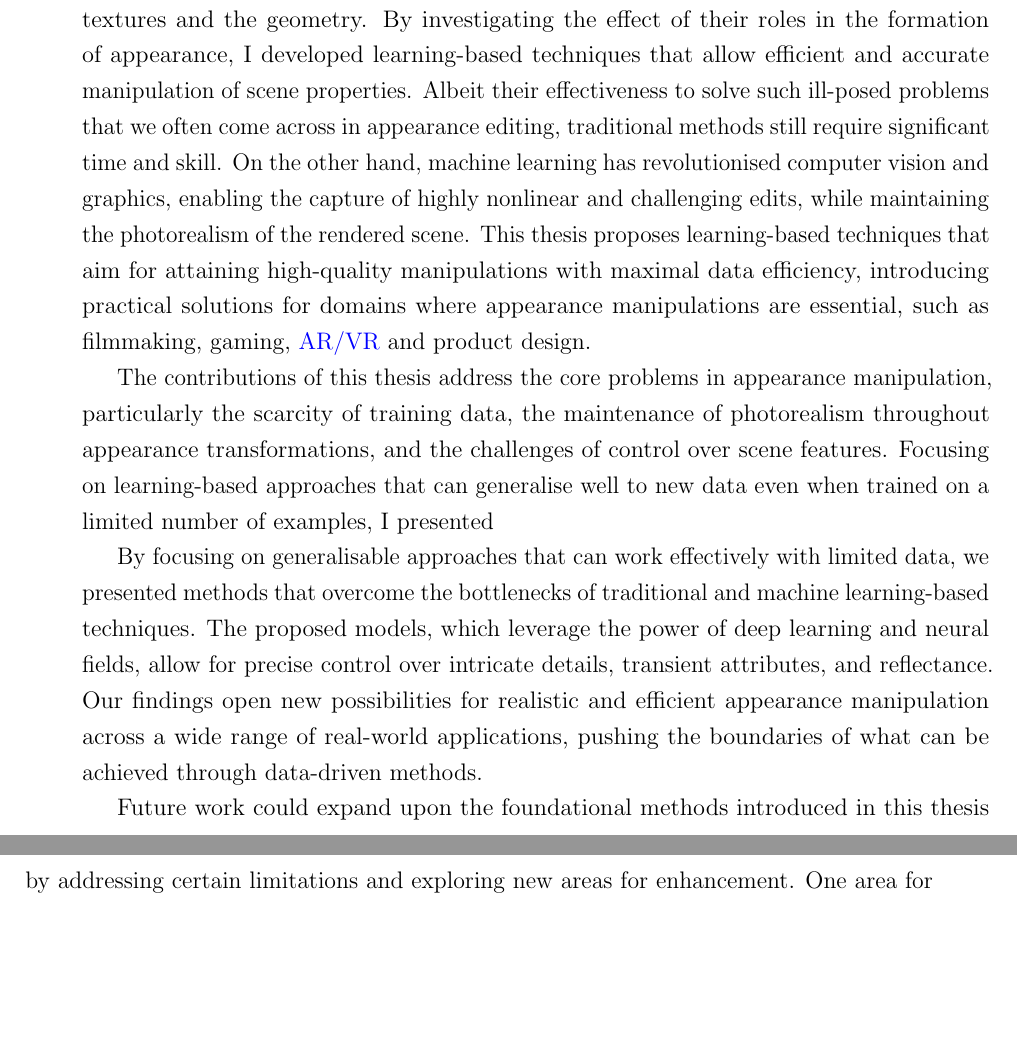
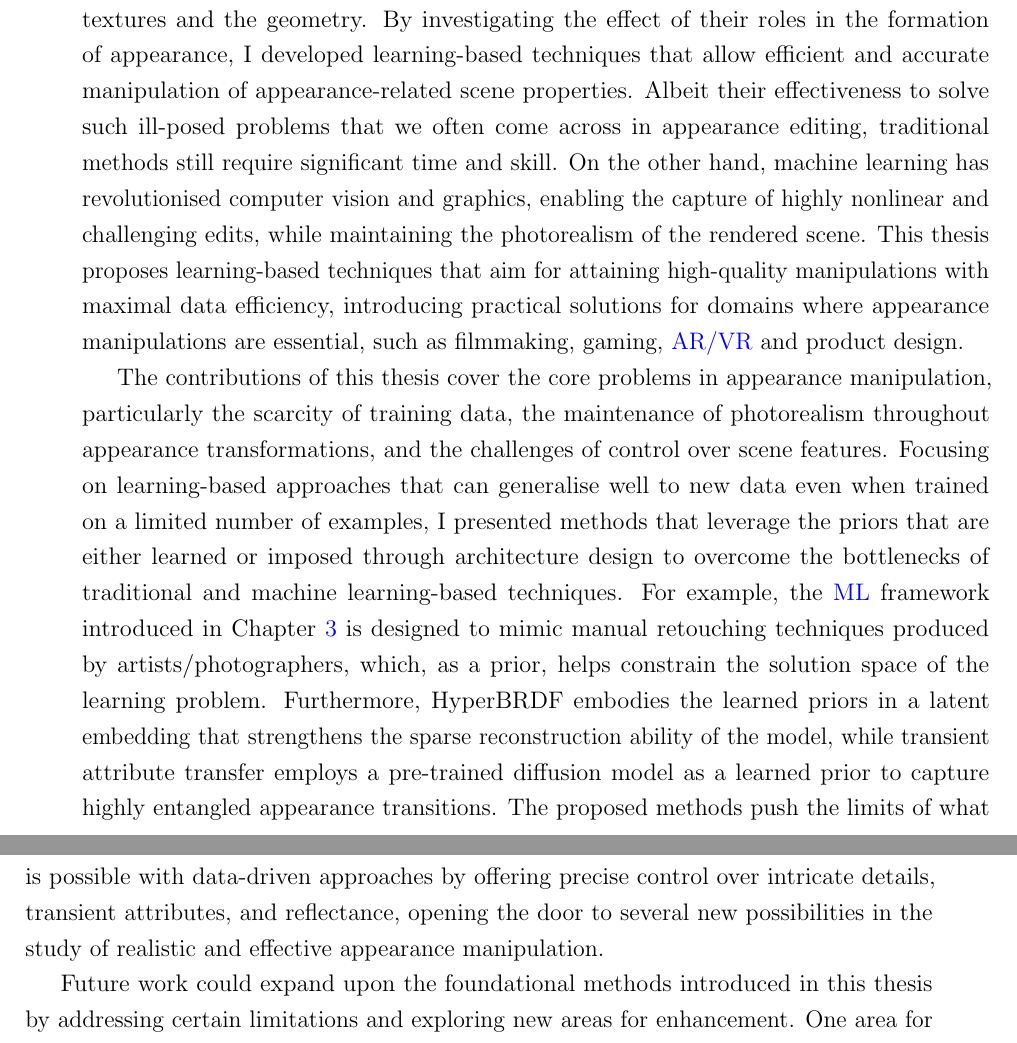
Before and after one commit to faziletgokbudak/PhD-Thesis, a LaTeX thesis (thesis.tex): two parts of pages 117 and 118 of 150, joined at a grey line, cut so that both start at the same text, the shorter picture padded with empty space. Compiled offline with pdfLaTeX.

Commit message:
conclusion

```diff
--- a/thesis.tex
+++ b/thesis.tex
@@ -347,12 +347,10 @@ In summary, my thesis focuses on neural network-based appearance editing suitabl
 
 
 \chapter{Conclusion and Future Work}
-This dissertation explores the appearance of a 3D scene from multiple perspectives, starting with low-level features in a rendered image and progressing towards the multifaceted nature of appearance that defines the light-material interactions. How our eyes perceive an object is shaped by the blending of 3D scene components, namely illumination, material properties, textures and the geometry. By investigating the effect of their roles in the formation of appearance, I developed learning-based techniques that allow efficient and accurate manipulation of scene properties. Albeit their effectiveness to solve such ill-posed problems that we often come across in appearance editing, traditional methods still require significant time and skill. On the other hand, machine learning has revolutionised computer vision and graphics, enabling the capture of highly nonlinear and challenging edits, while maintaining the photorealism of the rendered scene. This thesis proposes learning-based techniques that aim for attaining high-quality manipulations with maximal data efficiency, introducing practical solutions for domains where appearance manipulations are essential, such as filmmaking, gaming, \gls{AR/VR} and product design.
+This dissertation explores the appearance of a 3D scene from multiple perspectives, starting with low-level features in a rendered image and progressing towards the multifaceted nature of appearance that defines the light-material interactions. How our eyes perceive an object is shaped by the blending of 3D scene components, namely illumination, material properties, textures and the geometry. By investigating the effect of their roles in the formation of appearance, I developed learning-based techniques that allow efficient and accurate manipulation of appearance-related scene properties. Albeit their effectiveness to solve such ill-posed problems that we often come across in appearance editing, traditional methods still require significant time and skill. On the other hand, machine learning has revolutionised computer vision and graphics, enabling the capture of highly nonlinear and challenging edits, while maintaining the photorealism of the rendered scene. This thesis proposes learning-based techniques that aim for attaining high-quality manipulations with maximal data efficiency, introducing practical solutions for domains where appearance manipulations are essential, such as filmmaking, gaming, \gls{AR/VR} and product design.
 
-The contributions of this thesis address the core problems in appearance manipulation, particularly the scarcity of training data, the maintenance of photorealism throughout appearance transformations, and the challenges of control over scene features. Focusing on learning-based approaches that can generalise well to new data even when trained on a limited number of examples, I presented
+The contributions of this thesis cover the core problems in appearance manipulation, particularly the scarcity of training data, the maintenance of photorealism throughout appearance transformations, and the challenges of control over scene features. Focusing on learning-based approaches that can generalise well to new data even when trained on a limited number of examples, I presented methods that leverage the priors that are either learned or imposed through architecture design to overcome the bottlenecks of traditional and machine learning-based techniques. For example, the \gls{ML} framework introduced in Chapter \ref{one-shot} is designed to mimic manual retouching techniques produced by artists/photographers, which, as a prior, helps constrain the solution space of the learning problem. Furthermore, HyperBRDF embodies the learned priors in a latent embedding that strengthens the sparse reconstruction ability of the model, while transient attribute transfer employs a pre-trained diffusion model as a learned prior to capture highly entangled appearance transitions. The proposed methods push the limits of what is possible with data-driven approaches by offering precise control over intricate details, transient attributes, and reflectance, opening the door to several new possibilities in the study of realistic and effective appearance manipulation.
 
-
- By focusing on generalisable approaches that can work effectively with limited data, we presented methods that overcome the bottlenecks of traditional and machine learning-based techniques. The proposed models, which leverage the power of deep learning and neural fields, allow for precise control over intricate details, transient attributes, and reflectance. Our findings open new possibilities for realistic and efficient appearance manipulation across a wide range of real-world applications, pushing the boundaries of what can be achieved through data-driven methods.
 
 Future work could expand upon the foundational methods introduced in this thesis by addressing certain limitations and exploring new areas for enhancement. One area for improvement is the handling of complex, non-repeating local effects such as tattoos or spatially varying lighting conditions, which currently pose a challenge for the proposed techniques. Developing more advanced spatial-awareness capabilities within the models could improve performance in these scenarios. Additionally, integrating multi-view or multi-modal data inputs would allow for even more accurate transformations, particularly in scenarios where aligning input and example images is difficult.
 
```
Also changed, not shown: 4 other files.
